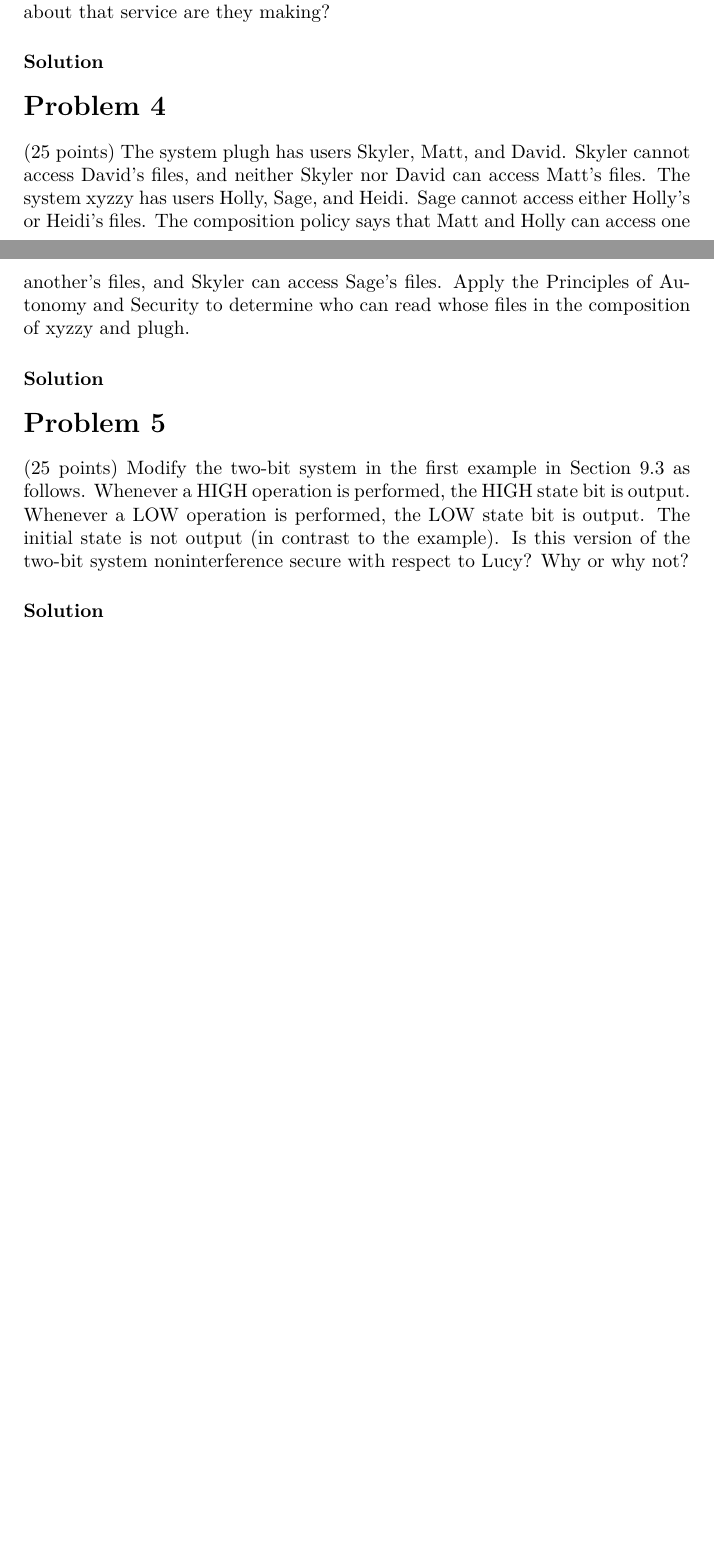
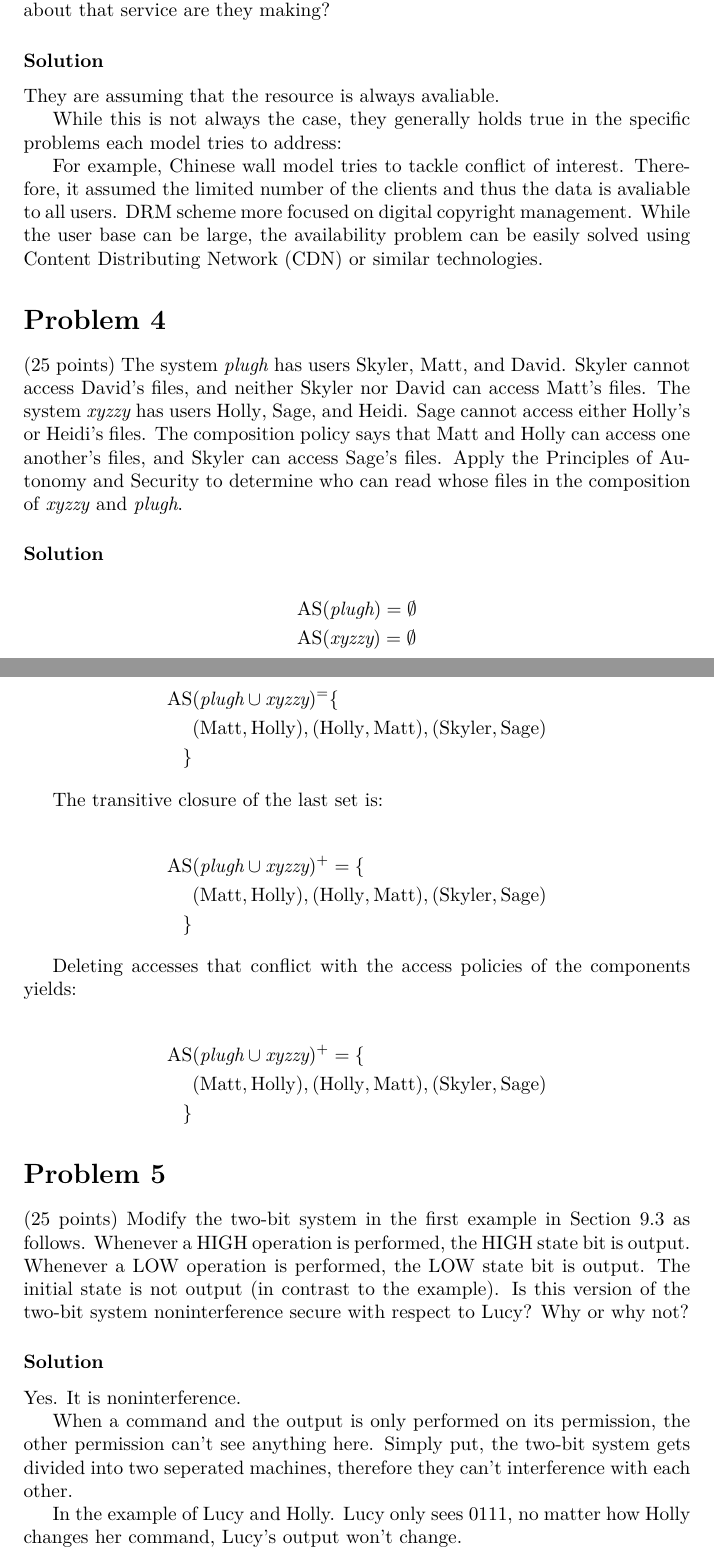
Before and after one commit to DataCorrupted/ECS235B.Computer.and.Info.Security, a LaTeX problem sheet (hw3/main.tex, which reads hw3/3.tex, hw3/4.tex, hw3/5.tex): two parts of pages 1 and 2 of 2 before the commit and two parts of pages 2 and 3 of 3 after it, joined at a grey line, cut so that both start at the same text, the shorter picture padded with empty space. Compiled offline with XeLaTeX.

Commit message:
hw3 done
Signed-off-by: Peter Rong <PeterRong96@gmail.com>

```diff
--- a/hw3/3.tex
+++ b/hw3/3.tex
@@ -1,5 +1,13 @@
 \section*{Problem 3}
 
-(10 points) With the exception of the break-the-glass policy model, the hybrid modes we have studied do not discuss availability. What unstated assumptions about that service are they making?
+(10 points) With the exception of the break-the-glass policy model, the hybrid modes we have studied do not discuss availability.
+What unstated assumptions about that service are they making?
 
 \subsubsection*{Solution}
+
+They are assuming that the resource is always avaliable.
+
+While this is not always the case, they generally holds true in the specific problems each model tries to address:
+
+For example, Chinese wall model tries to tackle conflict of interest. Therefore, it assumed the limited number of the clients and thus the data is avaliable to all users.
+DRM scheme more focused on digital copyright management. While the user base can be large, the availability problem can be easily solved using Content Distributing Network (CDN) or similar technologies.
--- a/hw3/4.tex
+++ b/hw3/4.tex
@@ -1,9 +1,36 @@
 \section*{Problem 4}
-(25 points) The system plugh has users Skyler, Matt, and David.
-Skyler cannot access David’s files, and neither Skyler nor David can access Matt’s files.
-The system xyzzy has users Holly, Sage, and Heidi.
-Sage cannot access either Holly’s or Heidi’s files.
-The composition policy says that Matt and Holly can access one another’s files, and Skyler can access Sage's files.
-Apply the Principles of Autonomy and Security to determine who can read whose files in the composition of xyzzy and plugh.
+(25 points) The system \textit{plugh} has users $\text{Skyler}$, $\text{Matt}$, and $\text{David}$.
+$\text{Skyler}$ cannot access $\text{David}$’s files, and neither $\text{Skyler}$ nor $\text{David}$ can access $\text{Matt}$’s files.
+The system \textit{xyzzy} has users $\text{Holly}$, $\text{Sage}$, and $\text{Heidi}$.
+$\text{Sage}$ cannot access either $\text{Holly}$’s or $\text{Heidi}$’s files.
+The composition policy says that $\text{Matt}$ and $\text{Holly}$ can access one another’s files, and $\text{Skyler}$ can access $\text{Sage}$'s files.
+Apply the Principles of Autonomy and Security to determine who can read whose files in the composition of \textit{xyzzy} and \textit{plugh}.
 
 \subsubsection*{Solution}
+
+\begin{align*}
+    & \text{AS}(\textit{plugh}) = \emptyset \\
+    & \text{AS}(\textit{xyzzy}) = \emptyset
+\end{align*}
+
+\begin{align*}
+    \text{AS} & (\textit{plugh} \cup \textit{xyzzy})^ = \{ \\
+    & (\text{Matt}, \text{Holly}), (\text{Holly}, \text{Matt}), (\text{Skyler}, \text{Sage}) \\
+    \}
+\end{align*}
+
+The transitive closure of the last set is:
+
+\begin{align*}
+    \text{AS} & (\textit{plugh} \cup \textit{xyzzy})^+ = \{ \\
+    & (\text{Matt}, \text{Holly}), (\text{Holly}, \text{Matt}), (\text{Skyler}, \text{Sage}) \\
+    \}
+\end{align*}
+
+Deleting accesses that conflict with the access policies of the components yields:
+
+\begin{align*}
+    \text{AS} & (\textit{plugh} \cup \textit{xyzzy})^+ = \{ \\
+    & (\text{Matt}, \text{Holly}), (\text{Holly}, \text{Matt}), (\text{Skyler}, \text{Sage}) \\
+    \}
+\end{align*}
--- a/hw3/5.tex
+++ b/hw3/5.tex
@@ -1,7 +1,16 @@
 \section*{Problem 5}
 (25 points) Modify the two-bit system in the first example in Section 9.3 as follows.
 Whenever a HIGH operation is performed, the HIGH state bit is output.
-Whenever a LOW operation is performed, the LOW state bit is output. The initial state is not output (in contrast to the example).
+Whenever a LOW operation is performed, the LOW state bit is output.
+The initial state is not output (in contrast to the example).
 Is this version of the two-bit system noninterference secure with respect to Lucy? Why or why not?
 
 \subsubsection*{Solution}
+
+Yes. It is noninterference.
+
+When a command and the output is only performed on its permission, the other permission can't see anything here.
+Simply put, the two-bit system gets divided into two seperated machines, therefore they can't interference with each other.
+
+In the example of Lucy and Holly.
+Lucy only sees 0111, no matter how Holly changes her command, Lucy's output won't change.
```
Also changed, not shown: hw3/1.tex (+15 -0 lines), hw3/2.tex (+14 -1 lines), sp-hw3/main.tex (+6 -1 lines).
